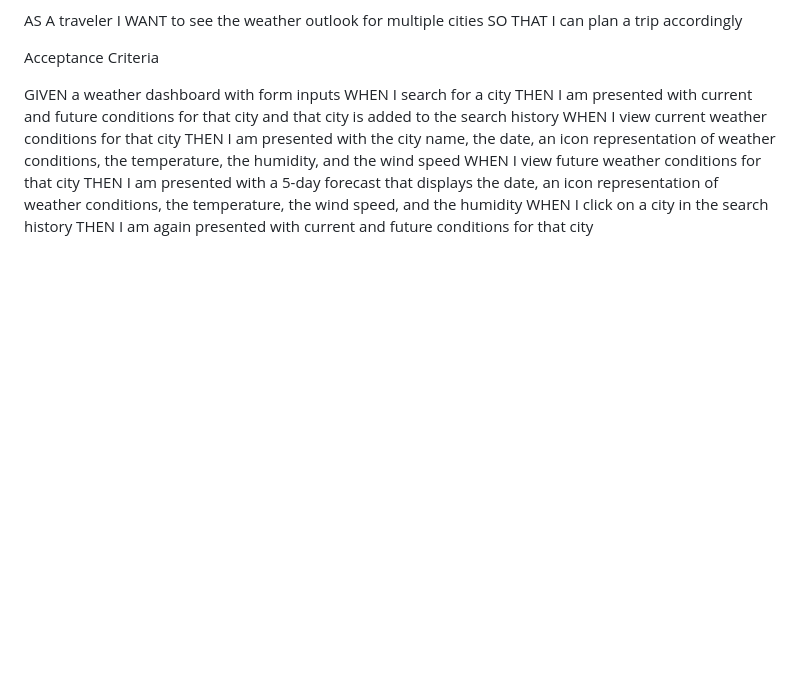
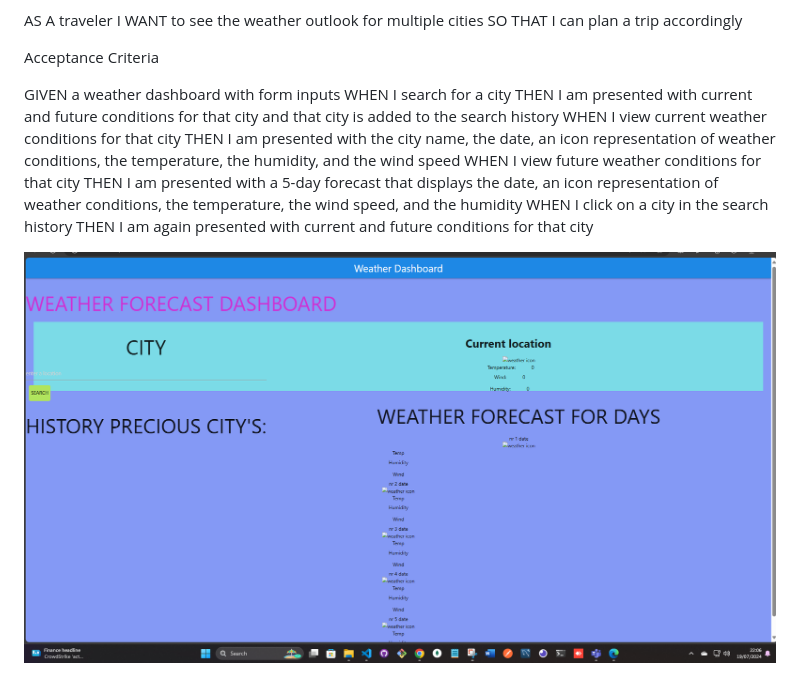
Before and after one commit to ANUDT/week6-Server-Side-APIs-Weather-Dashboard, a Markdown page: README.md, the part around the change. Rendered like a GitHub page; pictures changed too: image.png (added); blank space fills up the shorter version.

Commit message:
image added readme

```diff
--- a/README.md
+++ b/README.md
@@ -27,3 +27,5 @@ WHEN I view future weather conditions for that city
 THEN I am presented with a 5-day forecast that displays the date, an icon representation of weather conditions, the temperature, the wind speed, and the humidity
 WHEN I click on a city in the search history
 THEN I am again presented with current and future conditions for that city
+
+![alt text](image.png)
```
Also changed, not shown: 2 other files.
